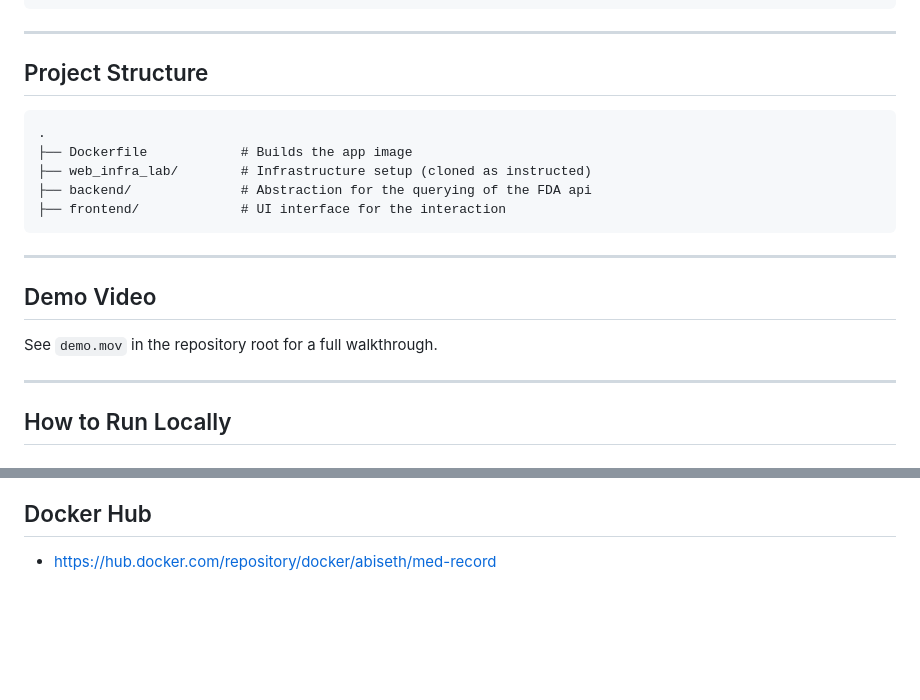
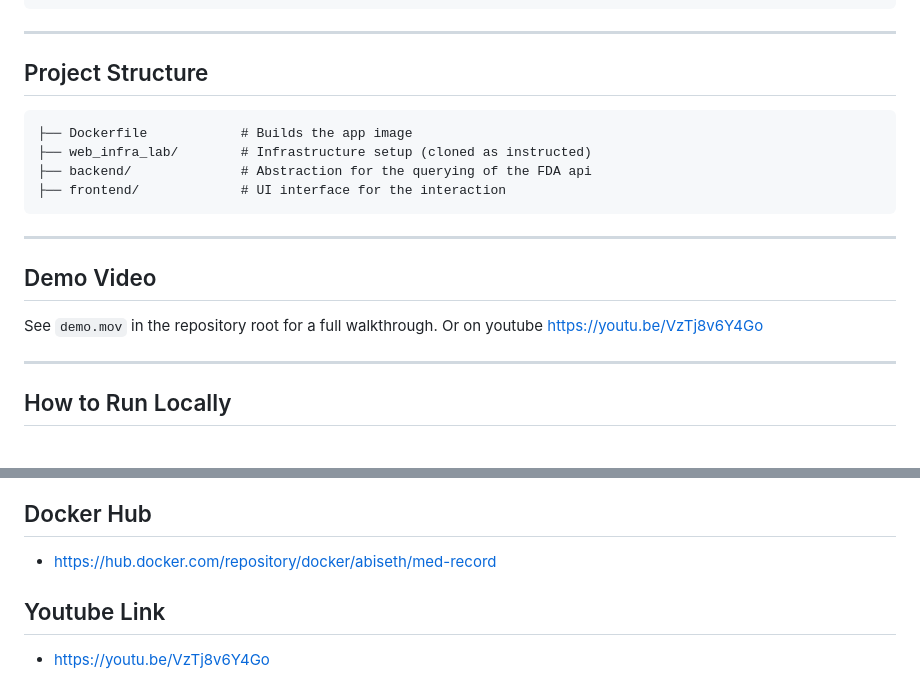
Before and after one commit to Abi-Seth/web-infrastructure-med-record, a Markdown page: README.md, 2 parts joined by grey strips. Drawn GitHub-style; blank space fills up the shorter version.

Commit message:
update: added youtube video

````diff
--- a/README.md
+++ b/README.md
@@ -58,7 +58,6 @@ JSON with structured fields such as:
 ## Project Structure
 
 ```
-.
 ├── Dockerfile            # Builds the app image
 ├── web_infra_lab/        # Infrastructure setup (cloned as instructed)
 ├── backend/              # Abstraction for the querying of the FDA api
@@ -69,7 +68,7 @@ JSON with structured fields such as:
 
 ## Demo Video
 
-See `demo.mov` in the repository root for a full walkthrough.
+See `demo.mov` in the repository root for a full walkthrough. Or on youtube [https://youtu.be/VzTj8v6Y4Go](https://youtu.be/VzTj8v6Y4Go)
 
 
 ---
@@ -204,3 +203,7 @@ Expect responses alternating between `web01` and `web02`.
 ## Docker Hub
 
 * [https://hub.docker.com/repository/docker/abiseth/med-record](https://hub.docker.com/r/abiseth/med-record/tags)
+
+## Youtube Link
+
+* [https://youtu.be/VzTj8v6Y4Go](https://youtu.be/VzTj8v6Y4Go)
````
